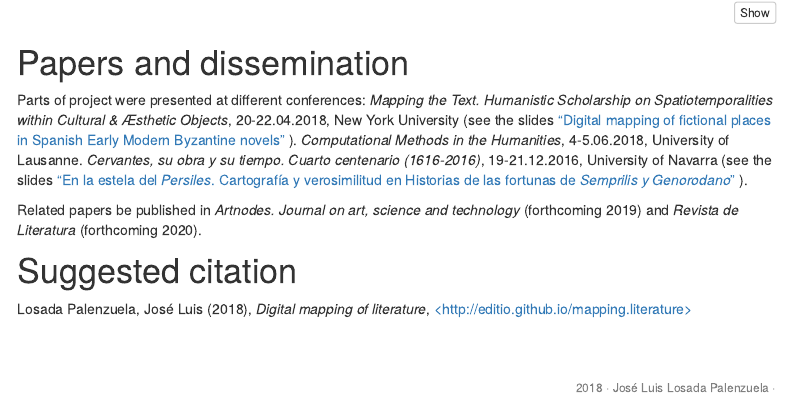
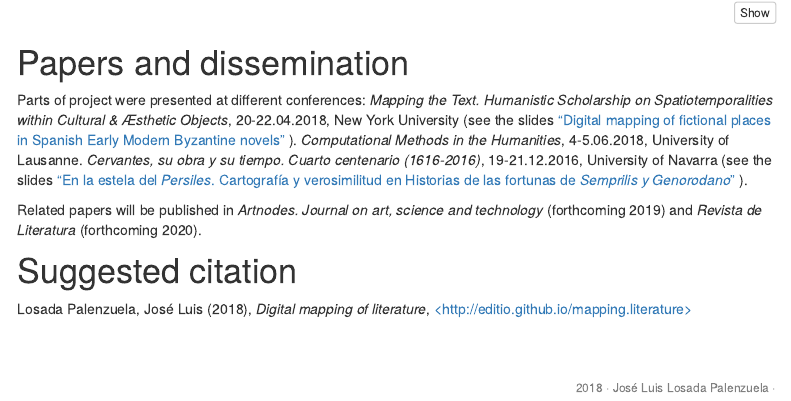
Before and after one commit to editio/mapping.literature, an R Markdown document (index.Rmd): the page in a window 1100 px wide, from 1740 px down. Rendered offline with R 4.5, knitr and Pandoc, with nearby package versions; the code chunks are not run, so their results and figures are left out; menus at the side of the page are left out; badge pictures from the web are left out.

Commit message:
rephrasing

```diff
--- a/index.Rmd
+++ b/index.Rmd
@@ -502,8 +502,7 @@ addTiles(urlTemplate = "https://editio.github.io/tiles/ortelius_cadiz/{z}/{x}/{y
 
 Parts of project were presented at different conferences: _Mapping the Text. Humanistic Scholarship on Spatiotemporalities within Cultural & Æsthetic Objects_, 20-22.04.2018, New York University (see the slides ["Digital mapping of fictional places in Spanish Early Modern Byzantine novels"](http://editio.github.io/slides/literary.maps) ). _Computational Methods in the Humanities_, 4-5.06.2018, University of Lausanne. _Cervantes, su obra y su tiempo. Cuarto centenario (1616-2016)_, 19-21.12.2016, University of Navarra (see the slides ["En la estela del _Persiles_. Cartografía y verosimilitud en Historias de las fortunas de _Semprilis y Genorodano_"](http://editio.github.io/slides/semprilis-mapas) ).
 
-Related papers be published in _Artnodes. Journal on art, science and
-technology_ (forthcoming 2019) and _Revista de Literatura_ (forthcoming 2020).
+Related papers will be published in _Artnodes. Journal on art, science and technology_ (forthcoming 2019) and _Revista de Literatura_ (forthcoming 2020).
 
 # Suggested citation
 
```
Also changed, not shown: index.html, 1 other file.
